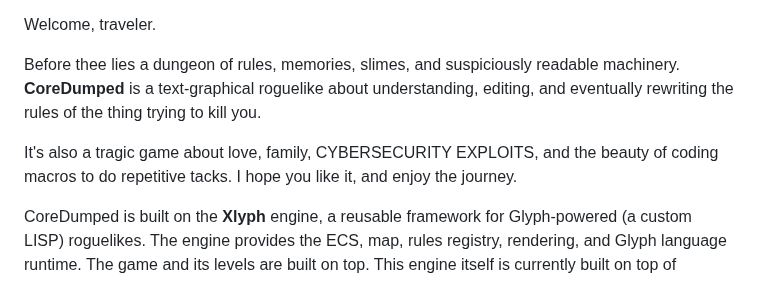
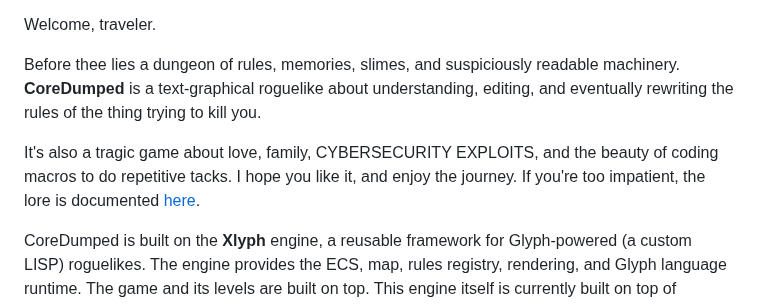
Before and after one commit to ThatXliner/coredumped, a Markdown page: README.md, the part around the change. GitHub-like rendering.

Commit message:
Link lore

```diff
--- a/README.md
+++ b/README.md
@@ -10,7 +10,7 @@ Before thee lies a dungeon of rules, memories, slimes, and suspiciously readable
 machinery. **CoreDumped** is a text-graphical roguelike about understanding,
 editing, and eventually rewriting the rules of the thing trying to kill you.
 
-It's also a tragic game about love, family, CYBERSECURITY EXPLOITS, and the beauty of coding macros to do repetitive tacks. I hope you like it, and enjoy the journey.
+It's also a tragic game about love, family, CYBERSECURITY EXPLOITS, and the beauty of coding macros to do repetitive tacks. I hope you like it, and enjoy the journey. If you're too impatient, the lore is documented [here](./level-design.md).
 
 CoreDumped is built on the **Xlyph** engine, a reusable framework for
 Glyph-powered (a custom LISP) roguelikes. The engine provides the ECS, map, rules registry, rendering, and Glyph language runtime. The game and its levels are built on top. This engine itself is currently built on top of [bracket-lib](https://github.com/amethyst/bracket-lib) (formerly RLTK).
```
